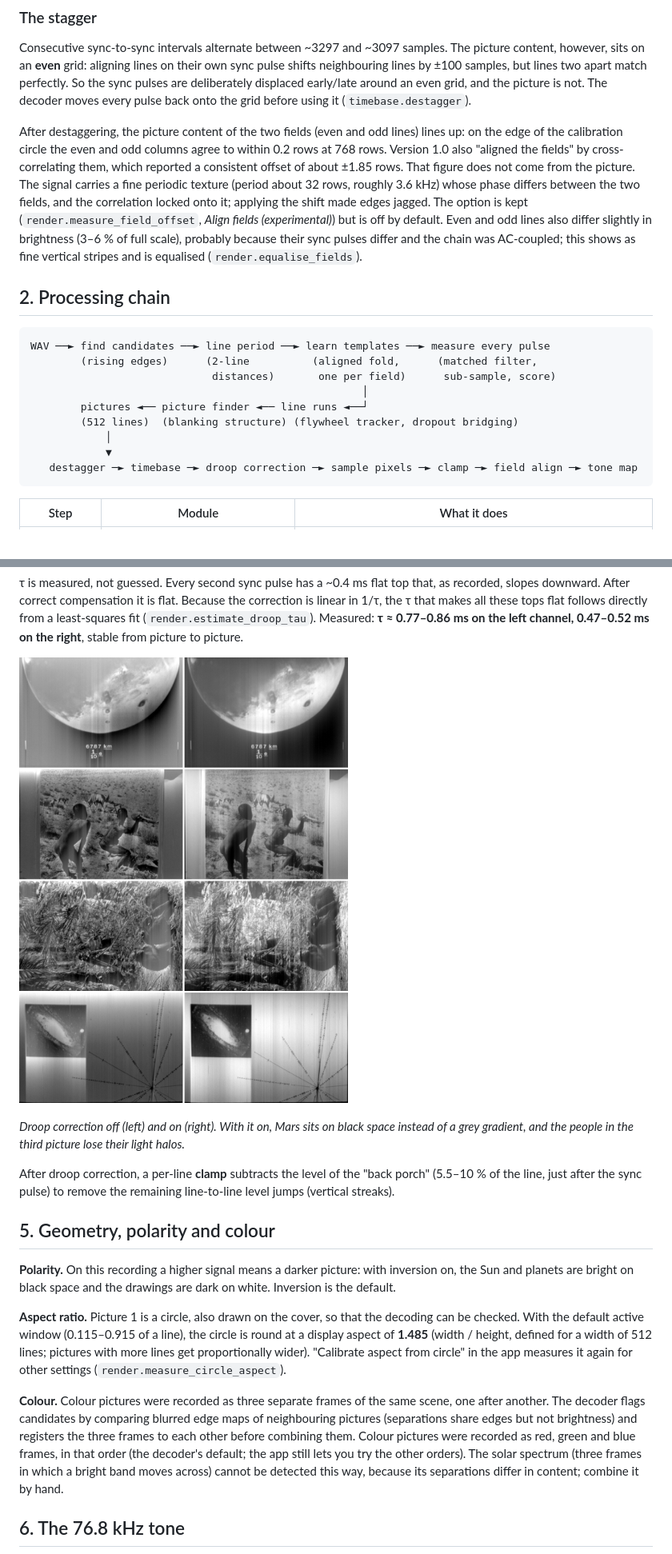
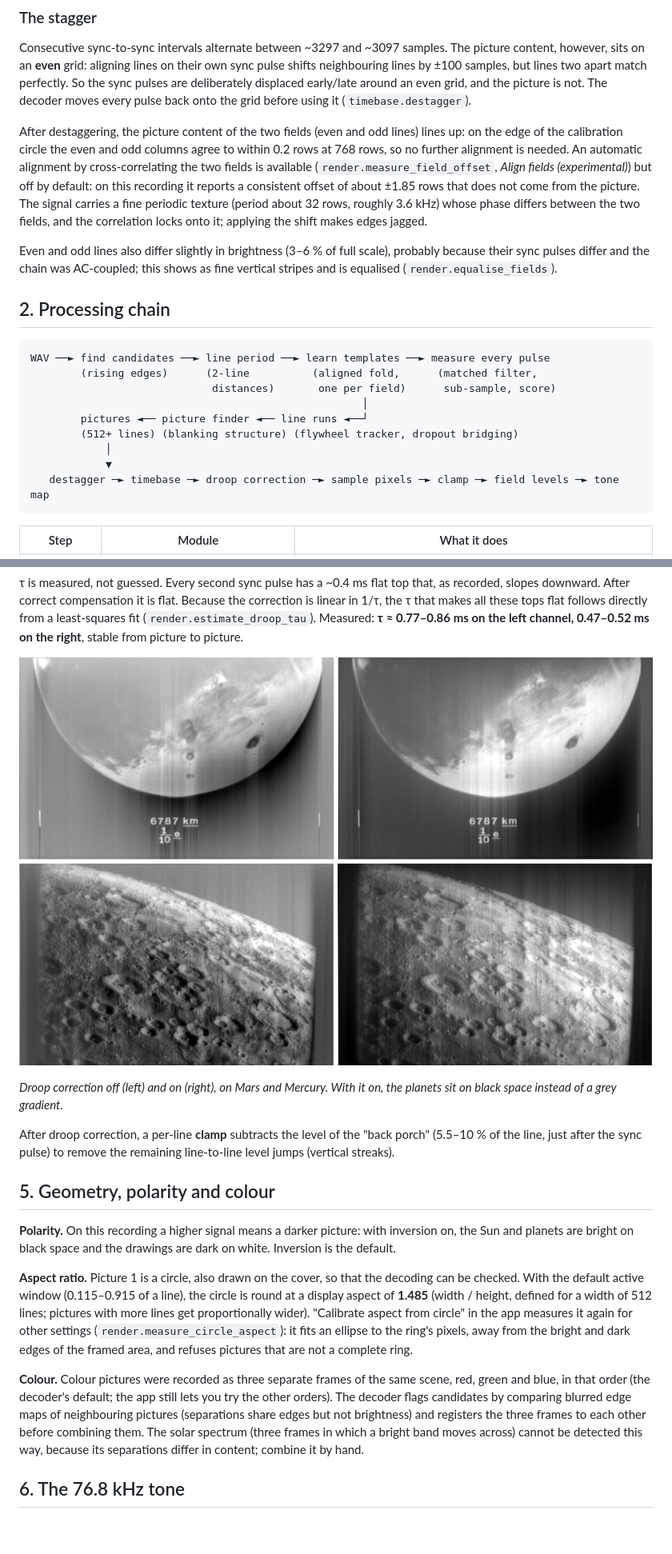
Before and after one commit to qualiaaudiolab/goldenrecord_decoder, a Markdown page: docs/HOW_IT_WORKS.md, 2 parts joined by grey strips. Shown at 80% size. Rendered like a GitHub page; pictures changed too: docs/images/droop_ab.png; blank space fills up the shorter version.

````diff
--- a/docs/HOW_IT_WORKS.md
+++ b/docs/HOW_IT_WORKS.md
@@ -52,14 +57,15 @@ every pulse back onto the grid before using it (`timebase.destagger`).
 
 After destaggering, the picture content of the two fields (even and odd
 lines) lines up: on the edge of the calibration circle the even and odd
-columns agree to within 0.2 rows at 768 rows. Version 1.0 also "aligned the
-fields" by cross-correlating them, which reported a consistent offset of
-about ±1.85 rows. That figure does not come from the picture. The signal
-carries a fine periodic texture (period about 32 rows, roughly 3.6 kHz)
-whose phase differs between the two fields, and the correlation locked onto
-it; applying the shift made edges jagged. The option is kept
-(`render.measure_field_offset`, *Align fields (experimental)*) but is off by
-default.
+columns agree to within 0.2 rows at 768 rows, so no further alignment is
+needed. An automatic alignment by cross-correlating the two fields is
+available (`render.measure_field_offset`, *Align fields (experimental)*) but
+off by default: on this recording it reports a consistent offset of about
+±1.85 rows that does not come from the picture. The signal carries a fine
+periodic texture (period about 32 rows, roughly 3.6 kHz) whose phase
+differs between the two fields, and the correlation locks onto it; applying
+the shift makes edges jagged.
+
 Even and odd lines also differ slightly in brightness (3–6 % of full scale),
 probably because their sync pulses differ and the chain was AC-coupled;
 this shows as fine vertical stripes and is equalised (`render.equalise_fields`).
@@ -72,10 +78,10 @@ WAV ──► find candidates ──► line period ──► learn templates
                              distances)       one per field)      sub-sample, score)
                                                      │
         pictures ◄── picture finder ◄── line runs ◄──┘
-        (512 lines)  (blanking structure) (flywheel tracker, dropout bridging)
+        (512+ lines) (blanking structure) (flywheel tracker, dropout bridging)
             │
             ▼
-   destagger ─► timebase ─► droop correction ─► sample pixels ─► clamp ─► field align ─► tone map
+   destagger ─► timebase ─► droop correction ─► sample pixels ─► clamp ─► field levels ─► tone map
 ```
 
 | Step | Module | What it does |
@@ -215,9 +220,8 @@ stable from picture to picture.
 
 ![droop correction off (left) and on (right)](images/droop_ab.png)
 
-*Droop correction off (left) and on (right). With it on, Mars sits on black
-space instead of a grey gradient, and the people in the third picture lose
-their light halos.*
+*Droop correction off (left) and on (right), on Mars and Mercury. With it
+on, the planets sit on black space instead of a grey gradient.*
 
 After droop correction, a per-line **clamp** subtracts the level of the
 "back porch" (5.5–10 % of the line, just after the sync pulse) to remove the
@@ -233,16 +237,17 @@ drawings are dark on white. Inversion is the default.
 decoding can be checked. With the default active window (0.115–0.915 of a
 line), the circle is round at a display aspect of **1.485** (width / height,
 defined for a width of 512 lines; pictures with more lines get proportionally
-wider).
-"Calibrate aspect from circle" in the app measures it again for other
-settings (`render.measure_circle_aspect`).
+wider). "Calibrate aspect from circle" in the app measures it again for other
+settings (`render.measure_circle_aspect`): it fits an ellipse to the ring's
+pixels, away from the bright and dark edges of the framed area, and refuses
+pictures that are not a complete ring.
 
 **Colour.** Colour pictures were recorded as three separate frames of the
-same scene, one after another. The decoder flags candidates by comparing
-blurred edge maps of neighbouring pictures (separations share edges but not
-brightness) and registers the three frames to each other before combining
-them. Colour pictures were recorded as red, green and blue frames, in that order
-(the decoder's default; the app still lets you try the other orders). The
+same scene, red, green and blue, in that order (the decoder's default; the
+app still lets you try the other orders). The decoder flags candidates by
+comparing blurred edge maps of neighbouring pictures (separations share
+edges but not brightness) and registers the three frames to each other
+before combining them. The
 solar spectrum (three frames in which a bright band moves across) cannot be
 detected this way, because its separations differ in content; combine it by
 hand.
````
Also changed, not shown: other parts of docs/HOW_IT_WORKS.md (+16 -12 lines), README.md (+14 -9 lines), packaging/RELEASE_NOTES.md (+8 -11 lines), docs/images/pictures.jpg (added), docs/images/screenshot.png, 11 other files.
